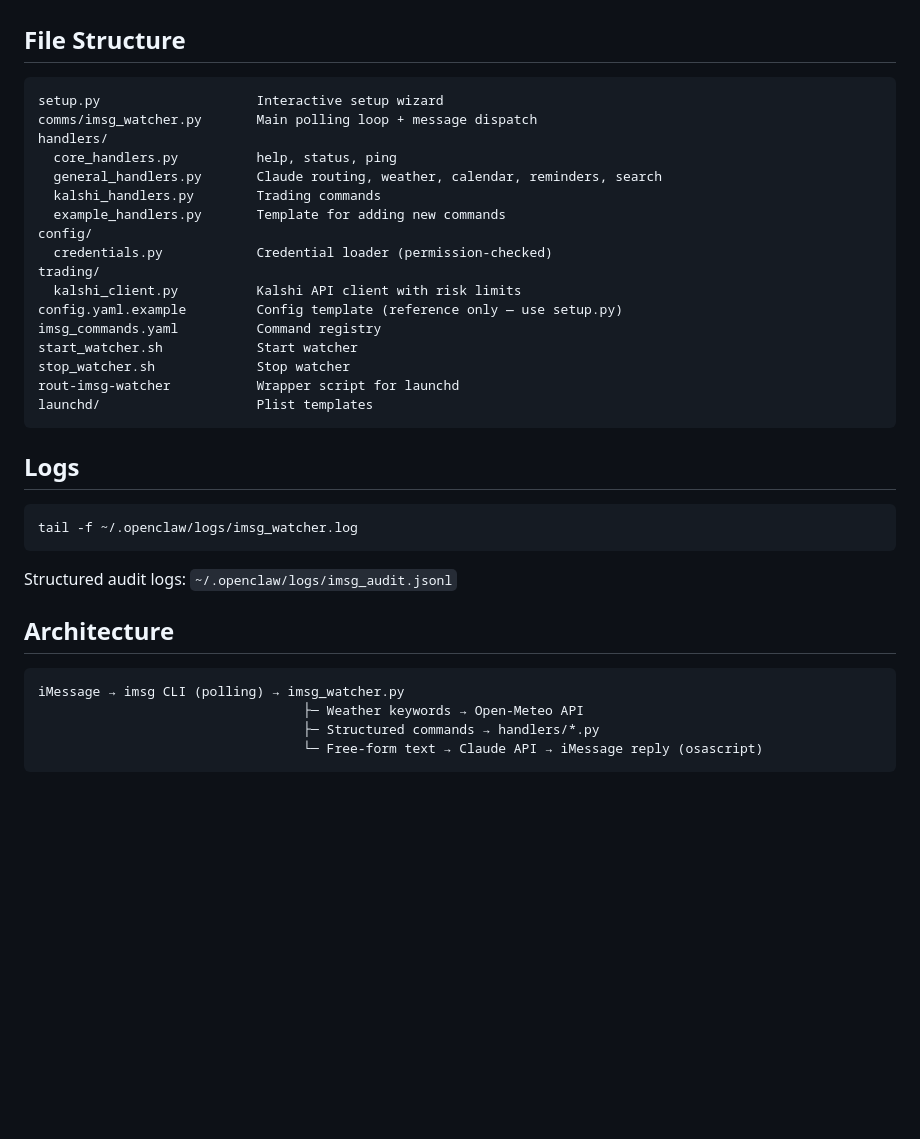
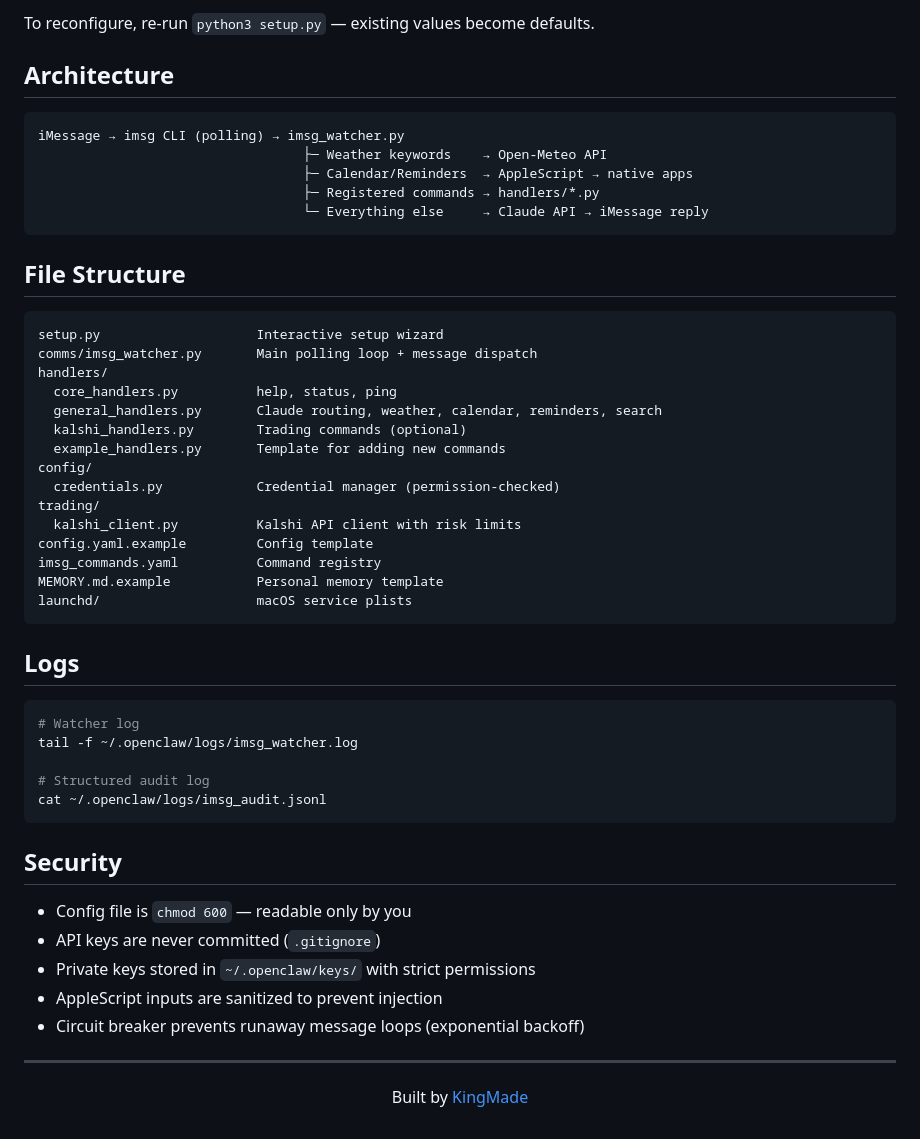
Before and after one commit to kingmadellc/rout, a Markdown page: README.md, the part around one of its changes. GitHub-like rendering; blank space fills up the shorter version.

````diff
--- a/README.md
+++ b/README.md
@@ -99,3 +174,14 @@ If Rout crashes, launchd restarts it automatically and it'll text you a heads-up
+To reconfigure, re-run `python3 setup.py` — existing values become defaults.
+
+## Architecture
+
+```
+iMessage → imsg CLI (polling) → imsg_watcher.py
+                                  ├─ Weather keywords    → Open-Meteo API
+                                  ├─ Calendar/Reminders  → AppleScript → native apps
+                                  ├─ Registered commands → handlers/*.py
+                                  └─ Everything else     → Claude API → iMessage reply
+```
 
 ## File Structure
 
@@ -105,33 +191,38 @@ comms/imsg_watcher.py       Main polling loop + message dispatch
 handlers/
   core_handlers.py          help, status, ping
   general_handlers.py       Claude routing, weather, calendar, reminders, search
-  kalshi_handlers.py        Trading commands
+  kalshi_handlers.py        Trading commands (optional)
   example_handlers.py       Template for adding new commands
 config/
-  credentials.py            Credential loader (permission-checked)
+  credentials.py            Credential manager (permission-checked)
 trading/
   kalshi_client.py          Kalshi API client with risk limits
-config.yaml.example         Config template (reference only — use setup.py)
+config.yaml.example         Config template
 imsg_commands.yaml          Command registry
-start_watcher.sh            Start watcher
-stop_watcher.sh             Stop watcher
-rout-imsg-watcher           Wrapper script for launchd
-launchd/                    Plist templates
+MEMORY.md.example           Personal memory template
+launchd/                    macOS service plists
 ```
 
 ## Logs
 
 ```bash
+# Watcher log
 tail -f ~/.openclaw/logs/imsg_watcher.log
+
+# Structured audit log
+cat ~/.openclaw/logs/imsg_audit.jsonl
 ```
 
-Structured audit logs: `~/.openclaw/logs/imsg_audit.jsonl`
+## Security
 
-## Architecture
+- Config file is `chmod 600` — readable only by you
+- API keys are never committed (`.gitignore`)
+- Private keys stored in `~/.openclaw/keys/` with strict permissions
+- AppleScript inputs are sanitized to prevent injection
+- Circuit breaker prevents runaway message loops (exponential backoff)
 
-```
-iMessage → imsg CLI (polling) → imsg_watcher.py
-                                  ├─ Weather keywords → Open-Meteo API
-                                  ├─ Structured commands → handlers/*.py
-                                  └─ Free-form text → Claude API → iMessage reply (osascript)
-```
+---
+
+<p align="center">
+  Built by <a href="https://github.com/kingmadellc">KingMade</a>
+</p>
````
Also changed, not shown: other parts of README.md (+125 -50 lines).
